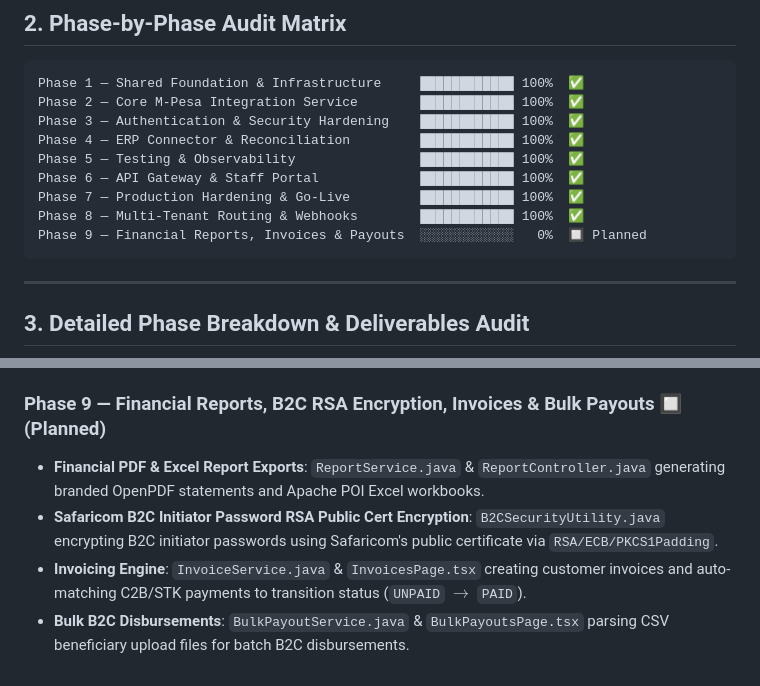
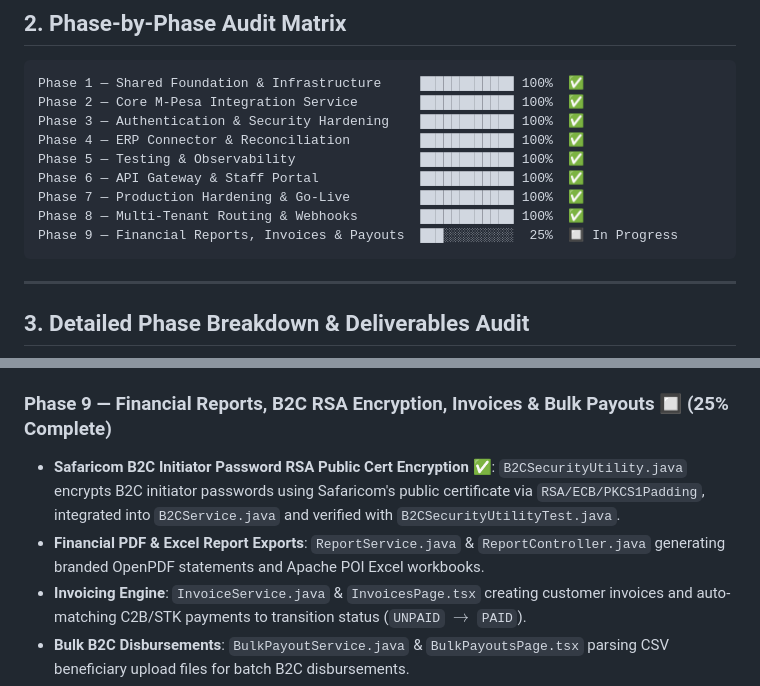
Before and after one commit to odhjustingabriel/OpenFloat-M-Pesa-Middleware-Platform, a Markdown page: docs/audit-summary.md, 2 parts joined by grey strips. Drawn GitHub-style.

````diff
--- a/docs/audit-summary.md
+++ b/docs/audit-summary.md
@@ -24,7 +24,7 @@ Phase 5 — Testing & Observability                █████████
 Phase 6 — API Gateway & Staff Portal             ████████████ 100%  ✅
 Phase 7 — Production Hardening & Go-Live         ████████████ 100%  ✅
 Phase 8 — Multi-Tenant Routing & Webhooks        ████████████ 100%  ✅
-Phase 9 — Financial Reports, Invoices & Payouts  ░░░░░░░░░░░░   0%  🔲 Planned
+Phase 9 — Financial Reports, Invoices & Payouts  ███░░░░░░░░░  25%  🔲 In Progress
 ```
 
 ---
@@ -101,9 +101,9 @@ Phase 9 — Financial Reports, Invoices & Payouts  ░░░░░░░░░
 * **Manager Reconciliation Engine**: `ReconciliationService.java` handling manual payment reconciliation overrides and discrepancy resolution.
 * **Staff Portal Extension Views**: `ClientManagementPage.tsx`, `AccountReferencesPage.tsx`, `WebhookLogsPage.tsx`, and `ReconciliationPage.tsx`.
 
-### Phase 9 — Financial Reports, B2C RSA Encryption, Invoices & Bulk Payouts 🔲 (Planned)
+### Phase 9 — Financial Reports, B2C RSA Encryption, Invoices & Bulk Payouts 🔲 (25% Complete)
+* **Safaricom B2C Initiator Password RSA Public Cert Encryption ✅**: `B2CSecurityUtility.java` encrypts B2C initiator passwords using Safaricom's public certificate via `RSA/ECB/PKCS1Padding`, integrated into `B2CService.java` and verified with `B2CSecurityUtilityTest.java`.
 * **Financial PDF & Excel Report Exports**: `ReportService.java` & `ReportController.java` generating branded OpenPDF statements and Apache POI Excel workbooks.
-* **Safaricom B2C Initiator Password RSA Public Cert Encryption**: `B2CSecurityUtility.java` encrypting B2C initiator passwords using Safaricom's public certificate via `RSA/ECB/PKCS1Padding`.
 * **Invoicing Engine**: `InvoiceService.java` & `InvoicesPage.tsx` creating customer invoices and auto-matching C2B/STK payments to transition status (`UNPAID` $\rightarrow$ `PAID`).
 * **Bulk B2C Disbursements**: `BulkPayoutService.java` & `BulkPayoutsPage.tsx` parsing CSV beneficiary upload files for batch B2C disbursements.
 
````
Also changed, not shown: docs/implementation_plan.md (+5 -3 lines), docs/walkthrough.md (+3 -2 lines).
